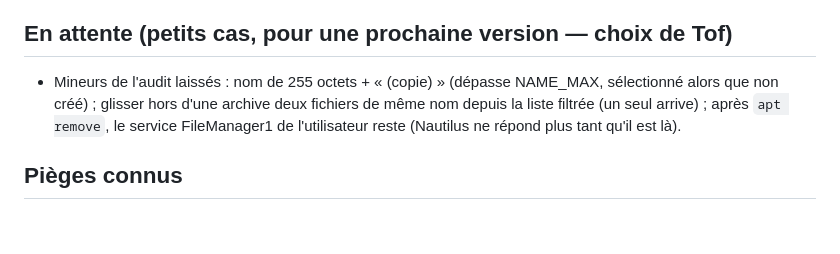
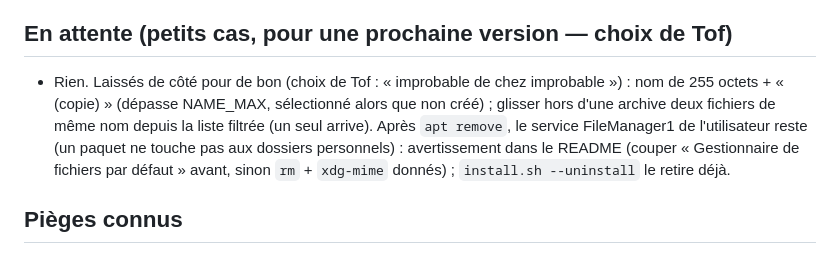
Before and after one commit to ToFpon/Odysseus, a Markdown page: CLAUDE.md, the part around the change. Rendered like a GitHub page; blank space fills up the shorter version.

```diff
--- a/CLAUDE.md
+++ b/CLAUDE.md
@@ -251,9 +251,12 @@ fenêtre de recherche dans le contenu.
 
 ## En attente (petits cas, pour une prochaine version — choix de Tof)
 
-- Mineurs de l'audit laissés : nom de 255 octets + « (copie) » (dépasse NAME_MAX, sélectionné alors que non
-  créé) ; glisser hors d'une archive deux fichiers de même nom depuis la liste filtrée (un seul arrive) ;
-  après `apt remove`, le service FileManager1 de l'utilisateur reste (Nautilus ne répond plus tant qu'il est là).
+- Rien. Laissés de côté pour de bon (choix de Tof : « improbable de chez improbable ») : nom de 255 octets +
+  « (copie) » (dépasse NAME_MAX, sélectionné alors que non créé) ; glisser hors d'une archive deux fichiers
+  de même nom depuis la liste filtrée (un seul arrive). Après `apt remove`, le service FileManager1 de
+  l'utilisateur reste (un paquet ne touche pas aux dossiers personnels) : avertissement dans le README
+  (couper « Gestionnaire de fichiers par défaut » avant, sinon `rm` + `xdg-mime` donnés) ; `install.sh
+  --uninstall` le retire déjà.
 
 ## Pièges connus
 
```
Also changed, not shown: README.md (+18 -0 lines).
